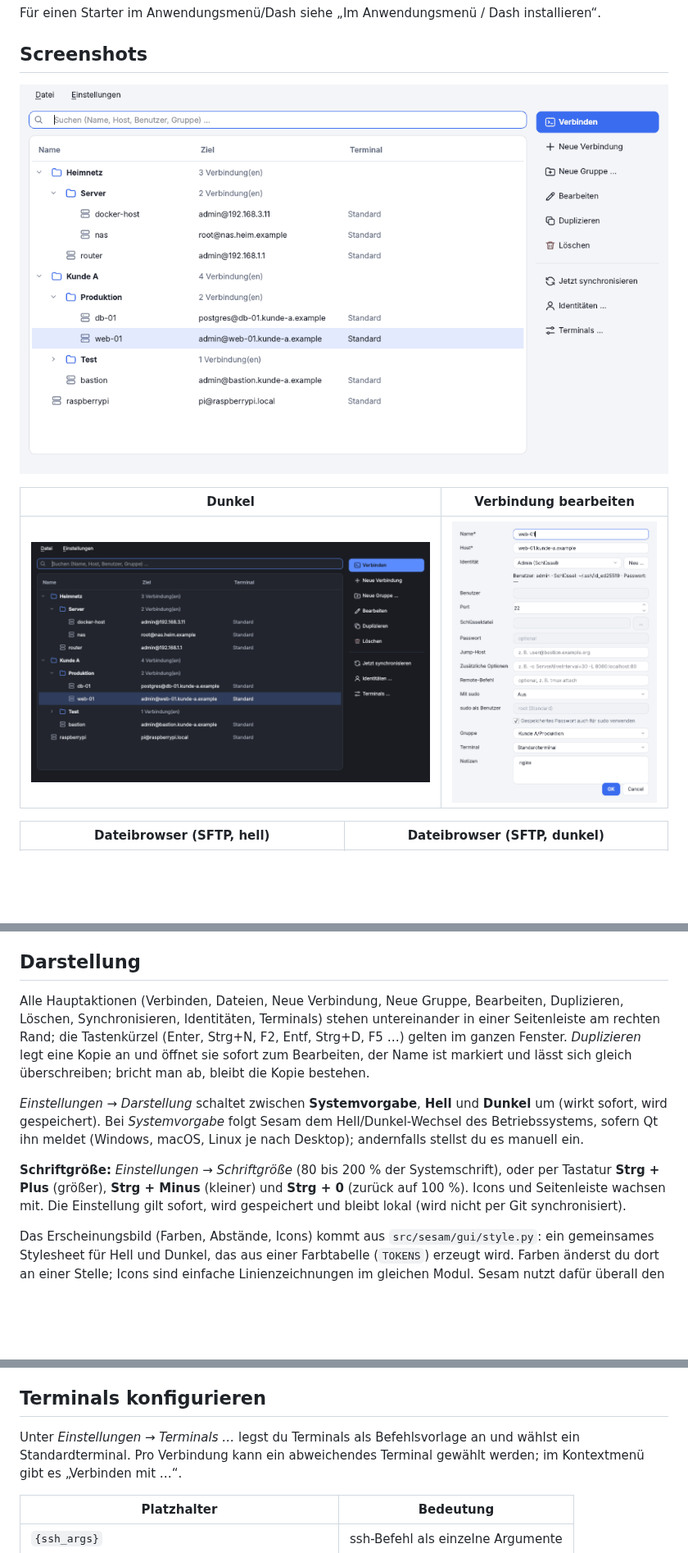
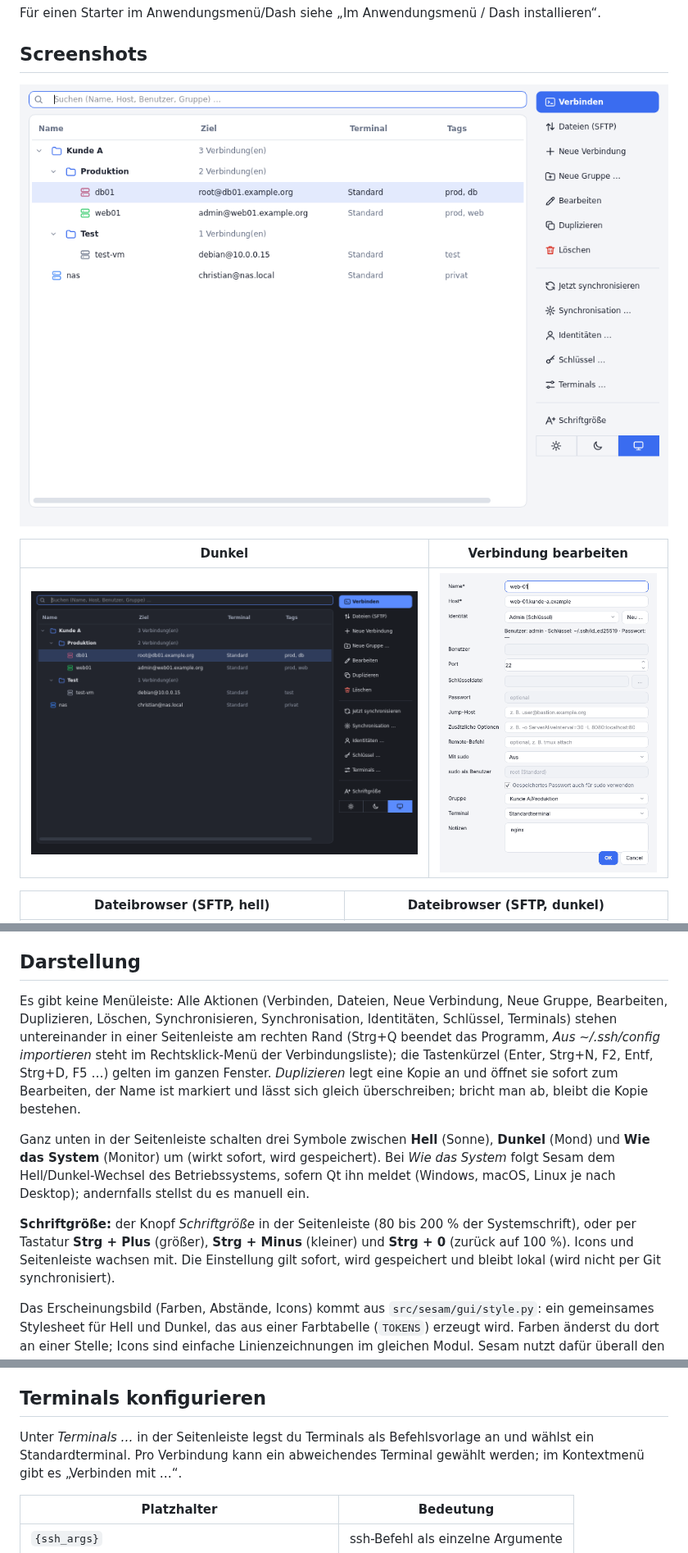
Before and after one commit to focmb/sesam, a Markdown page: README.md, 3 parts joined by grey strips. Shown at 82% size. GitHub-like rendering; pictures changed too: docs/screenshots/hauptfenster-dunkel.png, docs/screenshots/hauptfenster-hell.png; blank space fills up the shorter version.

```diff
--- a/README.md
+++ b/README.md
@@ -32,15 +32,15 @@ Die Bilder zeigen Beispieldaten (erfundene Hosts) und wurden mit dem Qt-Plattfor
 
 ## Darstellung
 
-Alle Hauptaktionen (Verbinden, Dateien, Neue Verbindung, Neue Gruppe, Bearbeiten, Duplizieren, Löschen, Synchronisieren, Identitäten, Terminals)
-stehen untereinander in einer Seitenleiste am rechten Rand; die Tastenkürzel (Enter, Strg+N, F2, Entf, Strg+D, F5 …) gelten im ganzen Fenster.
+Es gibt keine Menüleiste: Alle Aktionen (Verbinden, Dateien, Neue Verbindung, Neue Gruppe, Bearbeiten, Duplizieren, Löschen, Synchronisieren, Synchronisation, Identitäten, Schlüssel, Terminals)
+stehen untereinander in einer Seitenleiste am rechten Rand (Strg+Q beendet das Programm, *Aus ~/.ssh/config importieren* steht im Rechtsklick-Menü der Verbindungsliste); die Tastenkürzel (Enter, Strg+N, F2, Entf, Strg+D, F5 …) gelten im ganzen Fenster.
 *Duplizieren* legt eine Kopie an und öffnet sie sofort zum Bearbeiten, der Name ist markiert und lässt sich gleich überschreiben; bricht man ab, bleibt die Kopie bestehen.
 
-*Einstellungen → Darstellung* schaltet zwischen **Systemvorgabe**, **Hell** und **Dunkel** um (wirkt sofort, wird gespeichert).
-Bei *Systemvorgabe* folgt Sesam dem Hell/Dunkel-Wechsel des Betriebssystems, sofern Qt ihn meldet (Windows, macOS, Linux je nach Desktop);
+Ganz unten in der Seitenleiste schalten drei Symbole zwischen **Hell** (Sonne), **Dunkel** (Mond) und **Wie das System** (Monitor) um (wirkt sofort, wird gespeichert).
+Bei *Wie das System* folgt Sesam dem Hell/Dunkel-Wechsel des Betriebssystems, sofern Qt ihn meldet (Windows, macOS, Linux je nach Desktop);
 andernfalls stellst du es manuell ein.
 
-**Schriftgröße:** *Einstellungen → Schriftgröße* (80 bis 200 % der Systemschrift), oder per Tastatur **Strg + Plus** (größer), **Strg + Minus** (kleiner) und **Strg + 0** (zurück auf 100 %).
+**Schriftgröße:** der Knopf *Schriftgröße* in der Seitenleiste (80 bis 200 % der Systemschrift), oder per Tastatur **Strg + Plus** (größer), **Strg + Minus** (kleiner) und **Strg + 0** (zurück auf 100 %).
 Icons und Seitenleiste wachsen mit. Die Einstellung gilt sofort, wird gespeichert und bleibt lokal (wird nicht per Git synchronisiert).
 
 Das Erscheinungsbild (Farben, Abstände, Icons) kommt aus `src/sesam/gui/style.py`: ein gemeinsames Stylesheet für Hell und Dunkel, das aus einer
@@ -81,7 +81,7 @@ Verbindungen lassen sich in verschachtelten Gruppen ordnen (Pfad mit „/“, z.
 
 ## Terminals konfigurieren
 
-Unter *Einstellungen → Terminals …* legst du Terminals als Befehlsvorlage an und wählst ein Standardterminal.
+Unter *Terminals …* in der Seitenleiste legst du Terminals als Befehlsvorlage an und wählst ein Standardterminal.
 Pro Verbindung kann ein abweichendes Terminal gewählt werden; im Kontextmenü gibt es „Verbinden mit …“.
 
 | Platzhalter | Bedeutung |
```
Also changed, not shown: other parts of README.md (+3 -3 lines), 7 other files.
